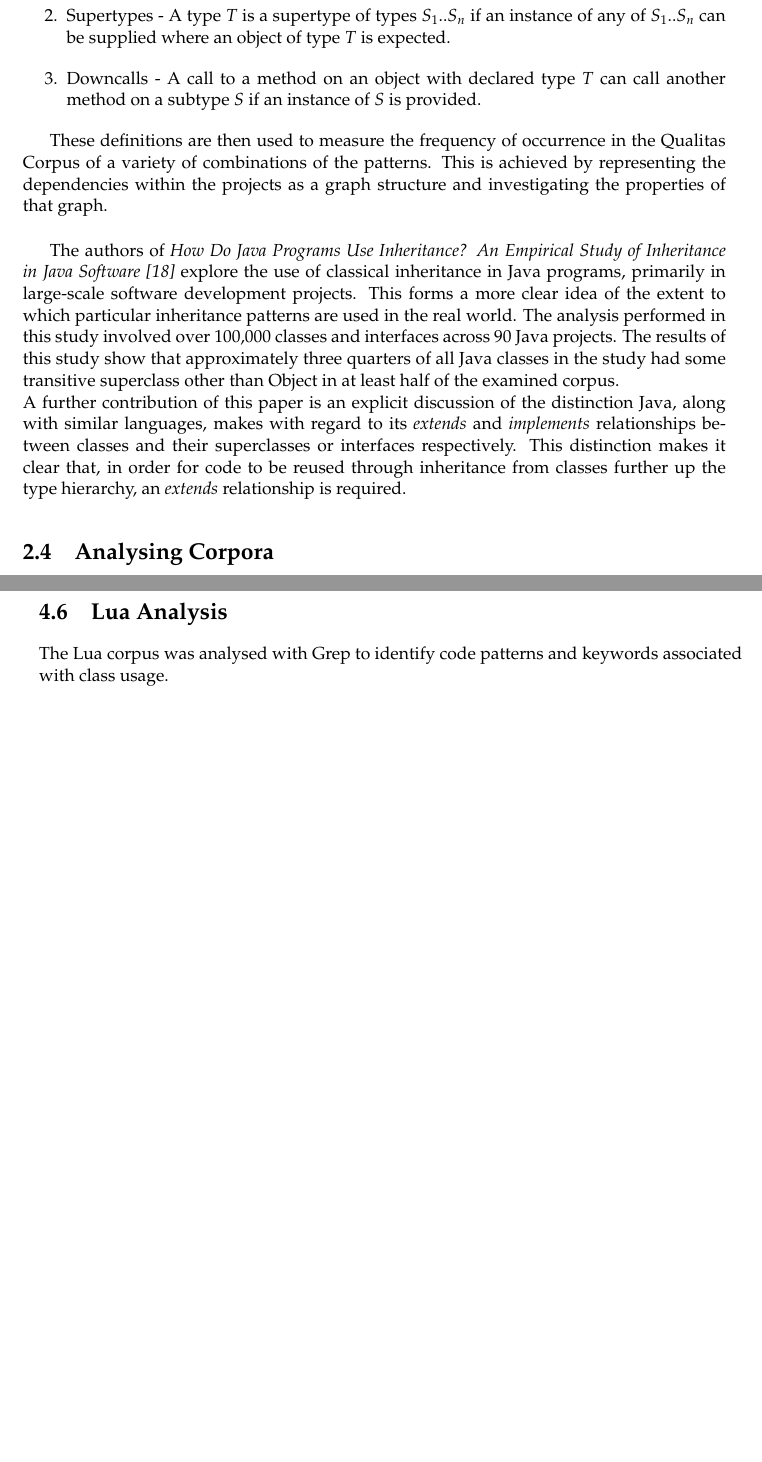
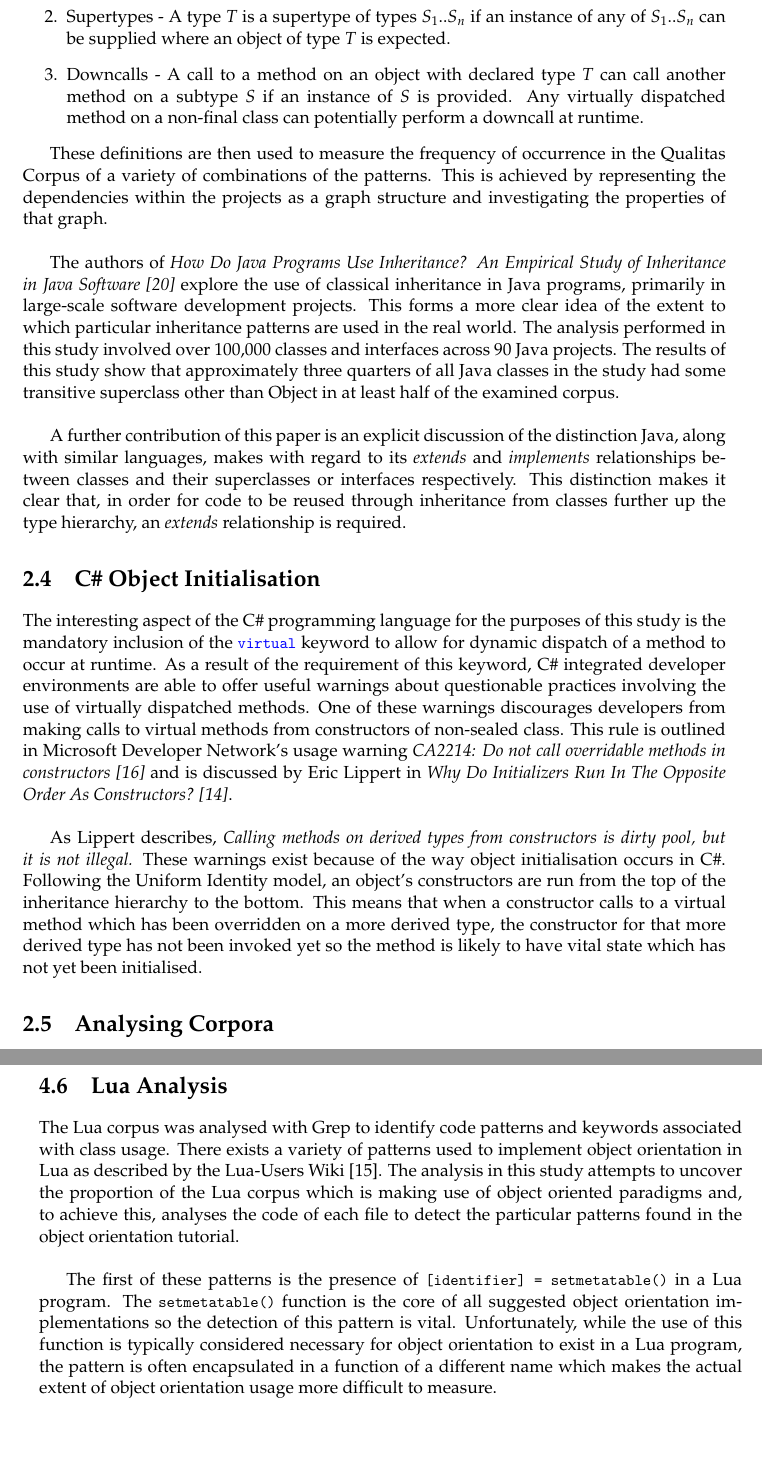
Before and after one commit to LukeInkster/InheritanceVsDelegation, a LaTeX thesis (delegationvsinheritance.tex, which reads litreview.tex, method.tex, sample.bib): two parts of pages 10 and 19 of 34 before the commit and two parts of pages 10 and 19 of 32 after it, joined at a grey line, cut so that both start at the same text, the shorter picture padded with empty space. The pictures show the PDF file delegationvsinheritance.pdf that the author committed with the source.

Commit message:
Lit review about C# initilisation and Lua analysis

```diff
--- a/litreview.tex
+++ b/litreview.tex
@@ -64,14 +64,22 @@ The patterns this study will be attempting to uncover as possible examples of fo
 \begin{enumerate}
 	\item Subtypes - A type $S$ is a subtype of type $T$ if an instance of $S$ can be supplied where an object of type $T$ is expected.
 	\item Supertypes - A type $T$ is a supertype of types $S_1..S_n$ if an instance of any of $S_1..S_n$ can be supplied where an object of type $T$ is expected.
-	\item Downcalls - A call to a method on an object with declared type $T$ can call another method on a subtype $S$ if an instance of $S$ is provided.
+	\item Downcalls - A call to a method on an object with declared type $T$ can call another method on a subtype $S$ if an instance of $S$ is provided. Any virtually dispatched method on a non-final class can potentially perform a downcall at runtime.
 \end{enumerate}
 
 These definitions are then used to measure the frequency of occurrence in the Qualitas Corpus of a variety of combinations of the patterns. This is achieved by representing the dependencies within the projects as a graph structure and investigating the properties of that graph.
 \newline
 
-The authors of \textit{How Do Java Programs Use Inheritance? An Empirical Study of Inheritance in Java Software~\cite{HowProgramsUseInheritance}} explore the use of classical inheritance in Java programs, primarily in large-scale software development projects. This forms a more clear idea of the extent to which particular inheritance patterns are used in the real world. The analysis performed in this study involved over 100,000 classes and interfaces across 90 Java projects. The results of this study show that approximately three quarters of all Java classes in the study had some transitive superclass other than Object in at least half of the examined corpus. \newline
+The authors of \textit{How Do Java Programs Use Inheritance? An Empirical Study of Inheritance in Java Software~\cite{HowProgramsUseInheritance}} explore the use of classical inheritance in Java programs, primarily in large-scale software development projects. This forms a more clear idea of the extent to which particular inheritance patterns are used in the real world. The analysis performed in this study involved over 100,000 classes and interfaces across 90 Java projects. The results of this study show that approximately three quarters of all Java classes in the study had some transitive superclass other than Object in at least half of the examined corpus.
+\newline
+
 A further contribution of this paper is an explicit discussion of the distinction Java, along with similar languages, makes with regard to its \textit{extends} and \textit{implements} relationships between classes and their superclasses or interfaces respectively. This distinction makes it clear that, in order for code to be reused through inheritance from classes further up the type hierarchy, an \textit{extends} relationship is required.
+
+\section{C\# Object Initialisation}
+The interesting aspect of the C\# programming language for the purposes of this study is the mandatory inclusion of the \cs{virtual} keyword to allow for dynamic dispatch of a method to occur at runtime. As a result of the requirement of this keyword, C\# integrated developer environments are able to offer useful warnings about questionable practices involving the use of virtually dispatched methods. One of these warnings discourages developers from making calls to virtual methods from constructors of non-sealed class. This rule is outlined in Microsoft Developer Network's usage warning \textit{CA2214: Do not call overridable methods in constructors~\cite{OverridableMethodWarning}} and is discussed by Eric Lippert in \textit{Why Do Initializers Run In The Opposite Order As Constructors?~\cite{NoDowncalls}}.
+\newline
+
+As Lippert describes, \textit{Calling methods on derived types from constructors is dirty pool, but it is not illegal.} These warnings exist because of the way object initialisation occurs in C\#. Following the Uniform Identity model, an object's constructors are run from the top of the inheritance hierarchy to the bottom. This means that when a constructor calls to a virtual method which has been overridden on a more derived type, the constructor for that more derived type has not been invoked yet so the method is likely to have vital state which has not yet been initialised.
 
 \section{Analysing Corpora}
 \textit{The Qualitas Corpus: A Curated Collection of Java Code for Empirical Studies~\cite{QualitasCorpus}} discusses many of the choices behind the construction of the Qualitas Corpus. A corpus is defined as \textit{"a collection of writings, conversations, speeches, etc., that people use to study and describe a language"}. In the Qualitas Corpus, the collection is of projects written in the Java programming language. This paper explores the reasoning behind the choices which led to the structure of the corpus as it is. Notably, the paper clarifies that the Java language was chosen for a few specific reasons:
--- a/method.tex
+++ b/method.tex
@@ -42,4 +42,7 @@ The statistics gathered for each file in each project were then aggregated acros
 The JavaScript analysis in this study consisted mainly of a recreation of the JSClassFinder study. JSClassFinder is a tool created by a team of researchers to analyse the extent to which JavaScript developers use classes in their projects. In addition to this, Grep was used to identify use of delegation.
 
 \section{Lua Analysis}
-The Lua corpus was analysed with Grep to identify code patterns and keywords associated with class usage.
+The Lua corpus was analysed with Grep to identify code patterns and keywords associated with class usage. There exists a variety of patterns used to implement object orientation in Lua as described by the Lua-Users Wiki~\cite{LuaObjectOrientation}. The analysis in this study attempts to uncover the proportion of the Lua corpus which is making use of object oriented paradigms and, to achieve this, analyses the code of each file to detect the particular patterns found in the object orientation tutorial.
+\newline
+
+The first of these patterns is the presence of \code{[identifier] = setmetatable()} in a Lua program. The \code{setmetatable()} function is the core of all suggested object orientation implementations so the detection of this pattern is vital. Unfortunately, while the use of this function is typically considered necessary for object orientation to exist in a Lua program, the pattern is often encapsulated in a function of a different name which makes the actual extent of object orientation usage more difficult to measure.
--- a/sample.bib
+++ b/sample.bib
@@ -242,0 +253 @@
+	title={{CA2214: Do not call overridable methods in constructors}},
```
Also changed, not shown: delegationvsinheritance.tex (+1 -1 lines), delegationvsinheritance.pdf, sample.bib (16 more changed lines).
